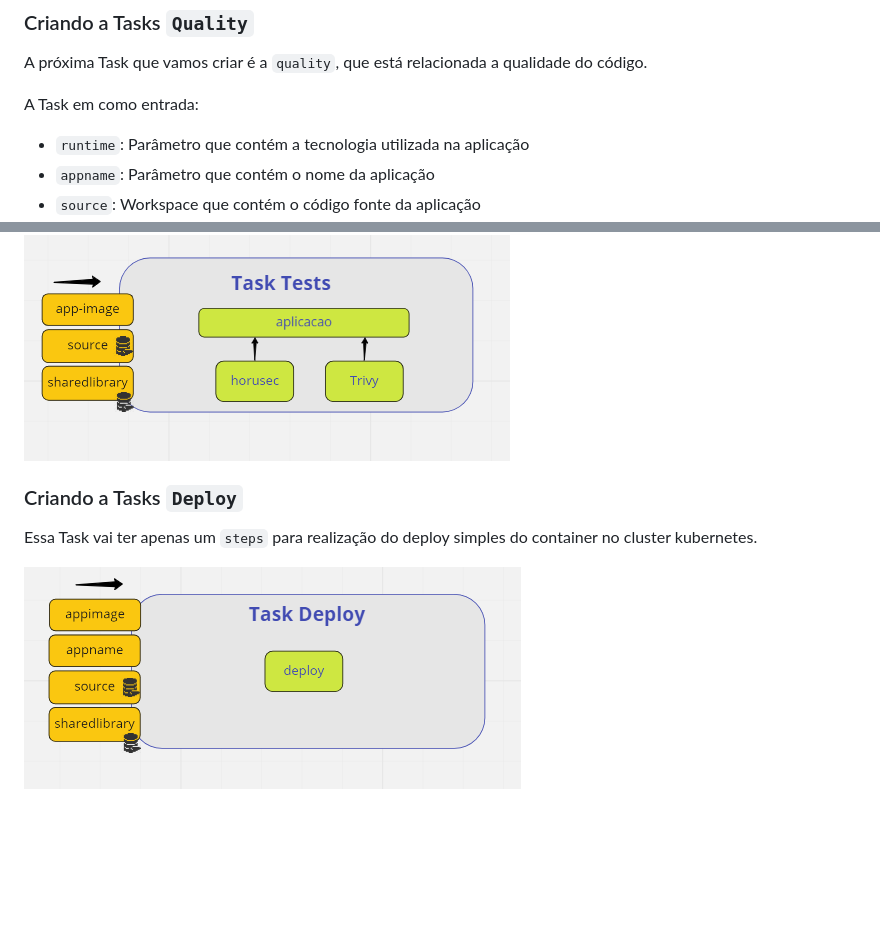
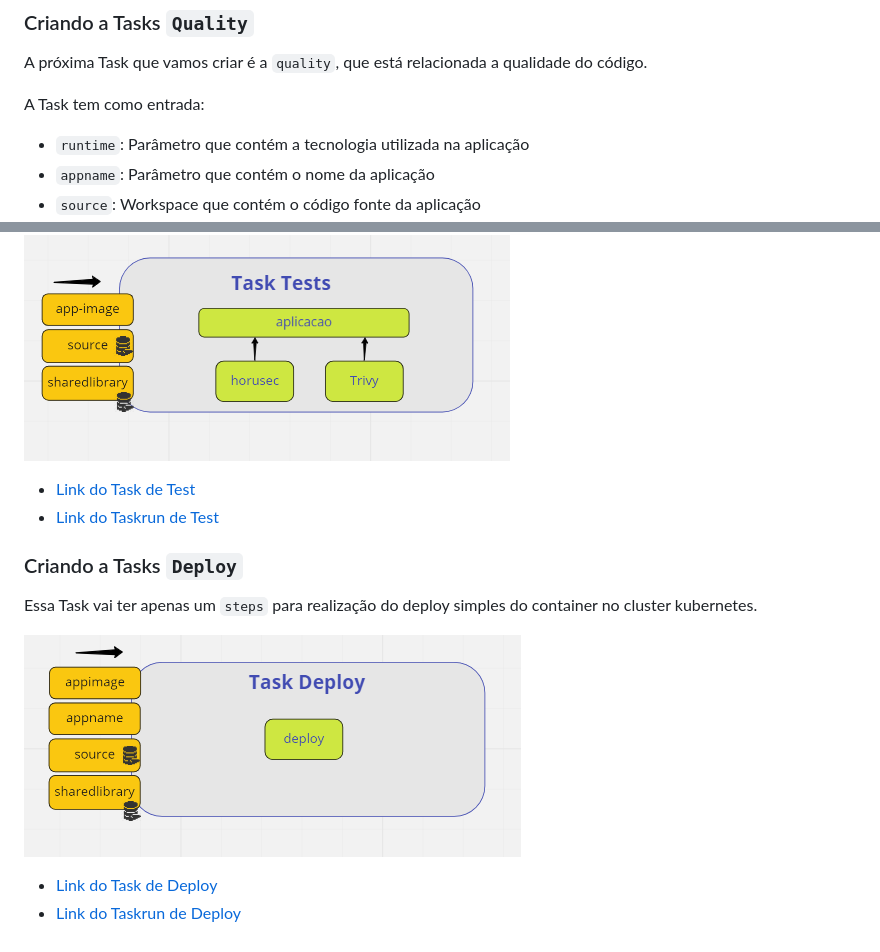
Before and after one commit to clodonil/treinamento_tekton_pipelines, a Markdown page: tasks-dev.md, 2 parts joined by grey strips. Drawn GitHub-style; blank space fills up the shorter version.

```diff
--- a/tasks-dev.md
+++ b/tasks-dev.md
@@ -145,7 +145,7 @@ kubectl apply -f task-sharedlibrary.yaml
 
 A próxima Task que vamos criar é a `quality`, que está relacionada a qualidade do código.
 
-A Task em como entrada:
+A Task tem como entrada:
 * `runtime`: Parâmetro que contém a tecnologia utilizada na aplicação
 * `appname`: Parâmetro que contém o nome da aplicação
 * `source`: Workspace que contém o código fonte da aplicação
@@ -324,7 +320,13 @@ kubectl patch serviceaccount default -p '{"secrets": [{"name": "dockerhub"}]}'
 
 ![build](img/image12.png)
 
+* [Link do Task de Test](proj/tasks/Tests/task-tests.yaml)
+* [Link do Taskrun de Test](proj/tasks/Tests/taskrun-tests.yaml)
+
 ### Criando a Tasks `Deploy`
  Essa Task vai ter apenas um `steps` para realização do deploy simples do container no cluster kubernetes.
 
 ![build](img/image13.png)
+
+* [Link do Task de Deploy](proj/tasks/Deploy/task-deploy.yaml)
+* [Link do Taskrun de Deploy](proj/tasks/Deploy/taskrun-deploy.yaml)
```
Also changed, not shown: other parts of tasks-dev.md (+18 -22 lines), img/image9.png.
